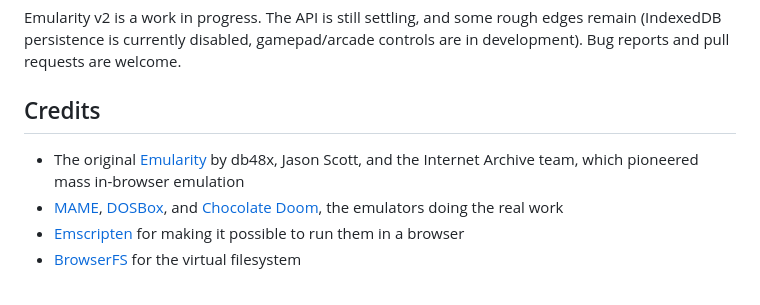
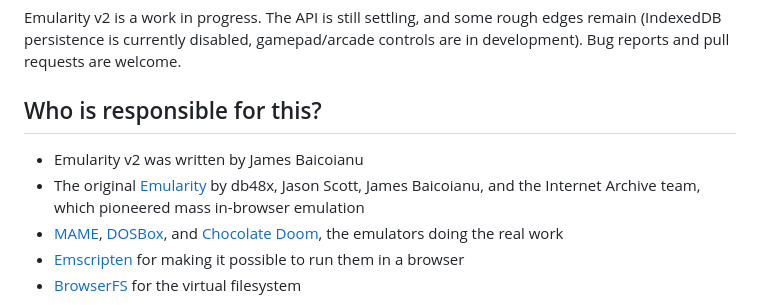
Before and after one commit to jbaicoianu/emularity-v2, a Markdown page: README.md, the part around the change. GitHub-like rendering.

```diff
--- a/README.md
+++ b/README.md
@@ -212,9 +212,10 @@ Emularity v2 is a work in progress. The API is still settling, and some rough ed
 remain (IndexedDB persistence is currently disabled, gamepad/arcade controls are in
 development). Bug reports and pull requests are welcome.
 
-## Credits
+## Who is responsible for this?
 
-- The original [Emularity](https://github.com/db48x/emularity) by db48x, Jason Scott,
+- Emularity v2 was written by James Baicoianu
+- The original [Emularity](https://github.com/db48x/emularity) by db48x, Jason Scott, James Baicoianu,
   and the Internet Archive team, which pioneered mass in-browser emulation
 - [MAME](https://www.mamedev.org/), [DOSBox](https://www.dosbox.com/), and
   [Chocolate Doom](https://www.chocolate-doom.org/), the emulators doing the real work
```
